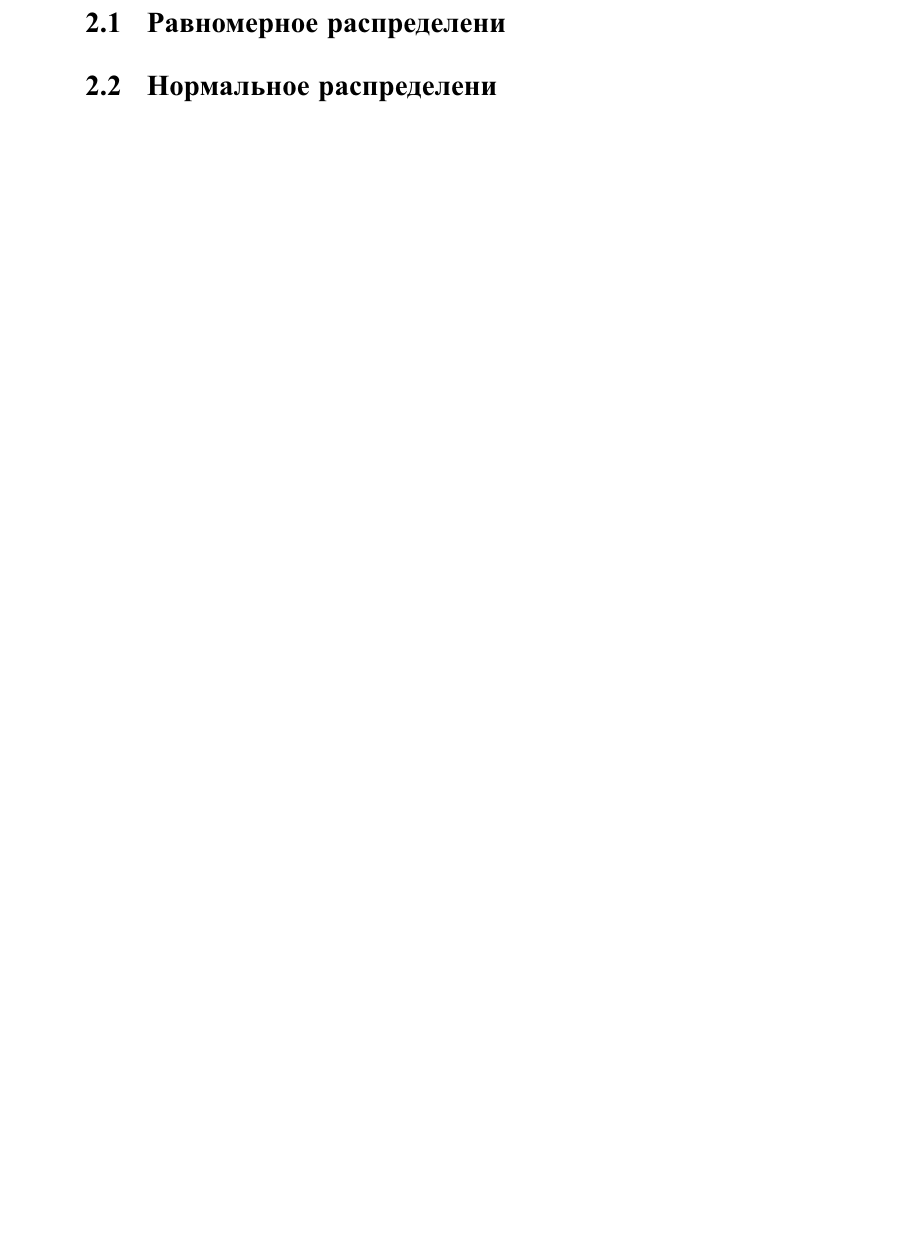
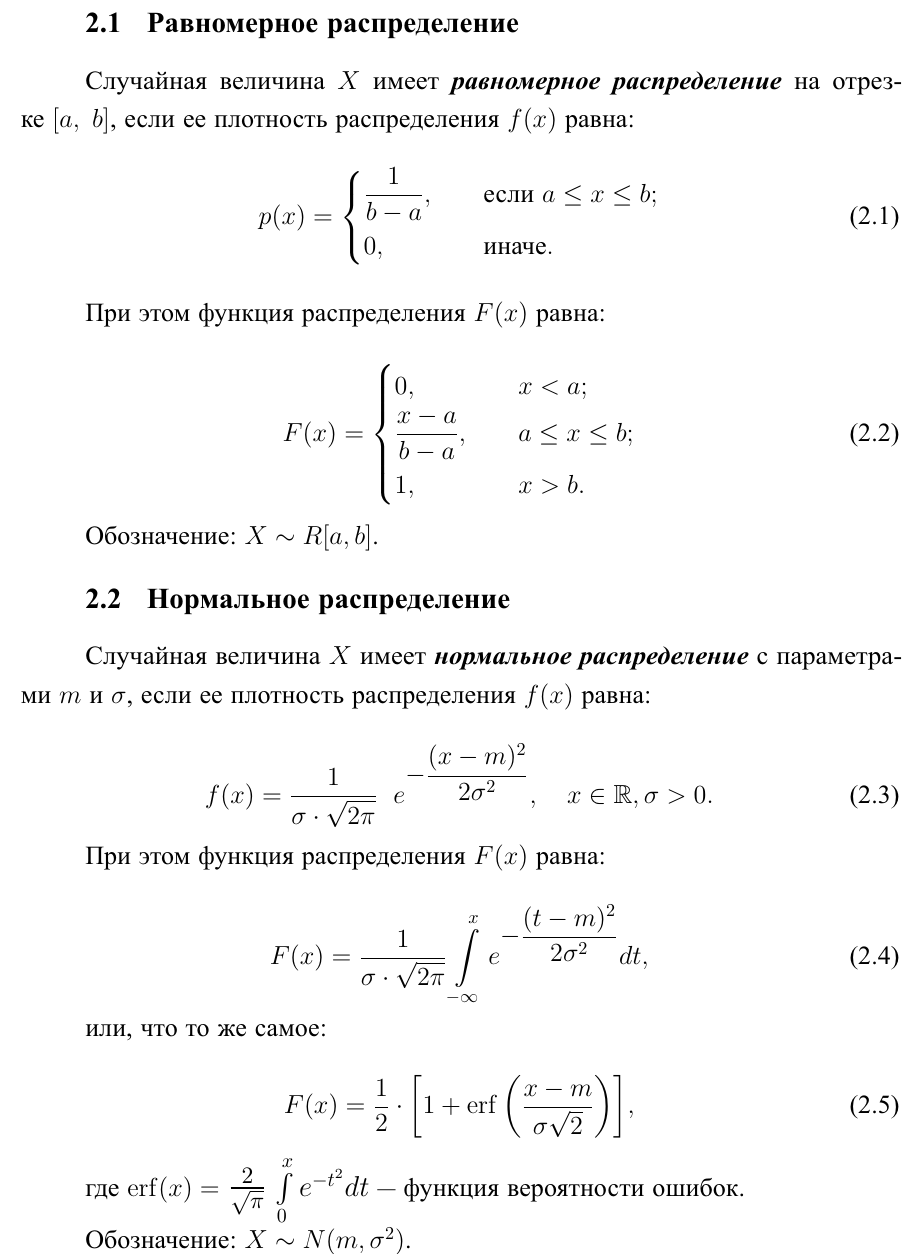
Before and after one commit to MyMiDiII/bmstu-modeling, a LaTeX document (sem07/lab01/docs/tex/report.tex, which reads sem07/lab01/docs/tex/02-theory.tex): part of page 4 of 5, cut so that both start at the same text, the shorter picture padded with empty space. The pictures show the PDF file sem07/lab01/docs/pdf/report.pdf that the author committed with the source.

Commit message:
ADD: theory

```diff
--- a/sem07/lab01/docs/tex/02-theory.tex
+++ b/sem07/lab01/docs/tex/02-theory.tex
@@ -1,5 +1,19 @@
 \chapter{Теоретическая часть}
 
-\section{Равномерное распределени}
+\section{Равномерное распределение}
 
-\section{Нормальное распределени}
+Случайная величина $X$ имеет \bfit{равномерное распределение} на
+отрезке~$[a,~b]$, если ее плотность распределения~$f(x)$ равна:
+\begin{equation}
+    p(x) =
+    \begin{cases}
+        \displaystyle\frac{1}{b - a}, & \quad \text{если } a \leq x \leq b;\\
+        0,  & \quad \text{иначе}.
+    \end{cases}
+\end{equation}
+
+При этом функция распределения~$F(x)$ равна:
+
+\begin{equation}
+    F(x) =
+    \begin{cases}
@@ -5,0 +26,31 @@
+Обозначение: $X \sim R[a, b]$.
+
+\section{Нормальное распределение}
+
+Случайная величина $X$ имеет \bfit{нормальное распределение} с
+параметрами~$m$~и~$\sigma$, если ее плотность распределения~$f(x)$ равна:
+
+\begin{equation}
+    f(x) = \frac{1}{\sigma \cdot \sqrt{2\pi}}~~e^{\displaystyle-\frac{(x -
+    m)^2}{2\sigma^2}}, \quad x \in \mathbb{R}, \sigma > 0.
+\end{equation}
+
+При этом функция распределения~$F(x)$ равна:
+
+\begin{equation}
+    F(x) = \frac{1}{\sigma \cdot \sqrt{2\pi}} \int\limits_{-\infty}^{x}
+    e^{\displaystyle-\frac{(t - m)^2}{2\sigma^2}} dt,
+\end{equation}
+
+или, что то же самое:
+
+\begin{equation}
+    F(x) = \frac{1}{2} \cdot \bigg[1 + \erf\bigg(\frac{x - m}{\sigma
+    \sqrt{2}}\bigg)\bigg],
+\end{equation}
+
+где $\erf(x) = $ \scalebox{1.3}{$\frac{2}{\sqrt{\pi}}$}
+\scalebox{1.1}{$\int\limits_{0}^{x} e^{ -t^2} dt$} --- функция вероятности
+ошибок.
+
+Обозначение: $X \sim N(m, \sigma^2)$.
```
Also changed, not shown: sem07/lab01/docs/pdf/report.pdf, sem07/lab01/docs/tex/02-theory.tex (6 more changed lines).
